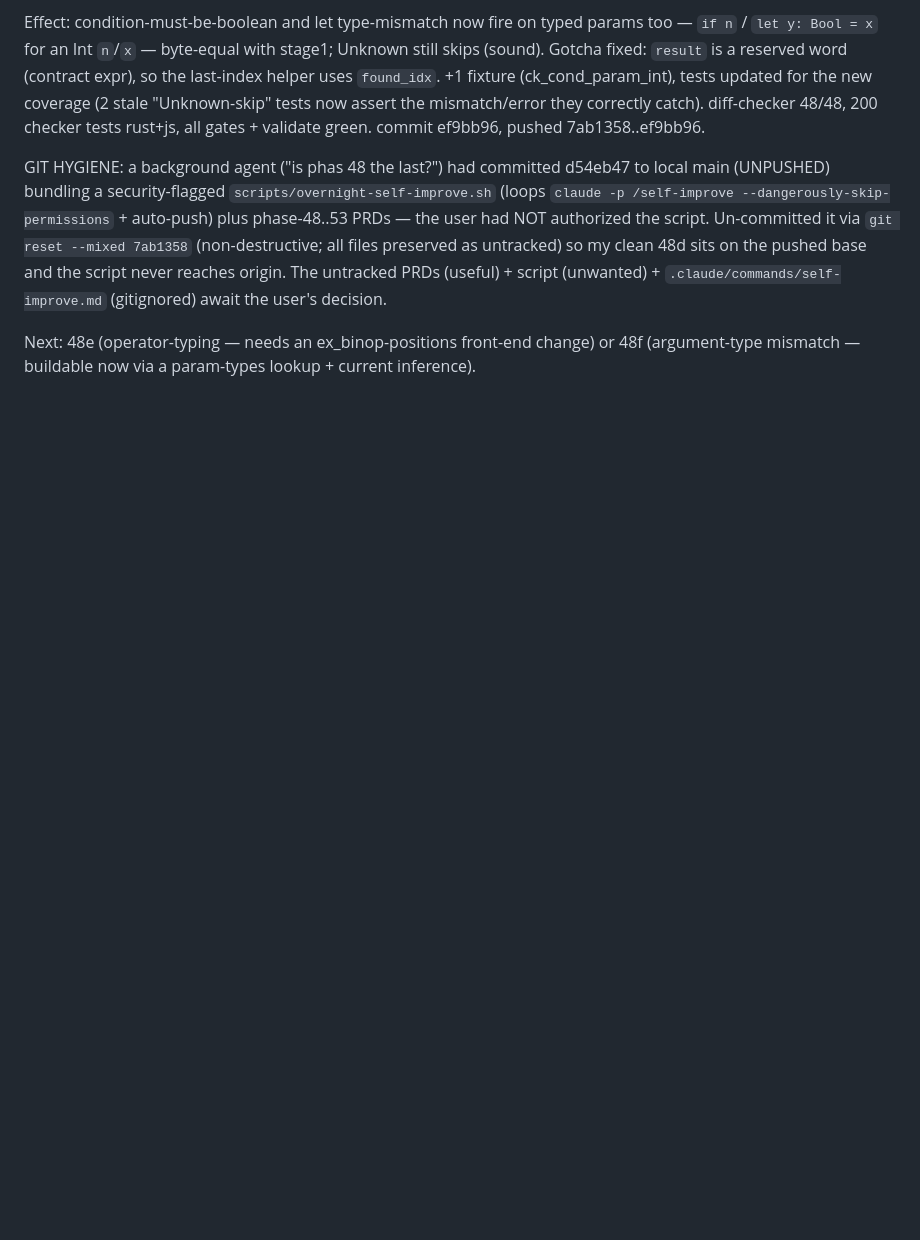
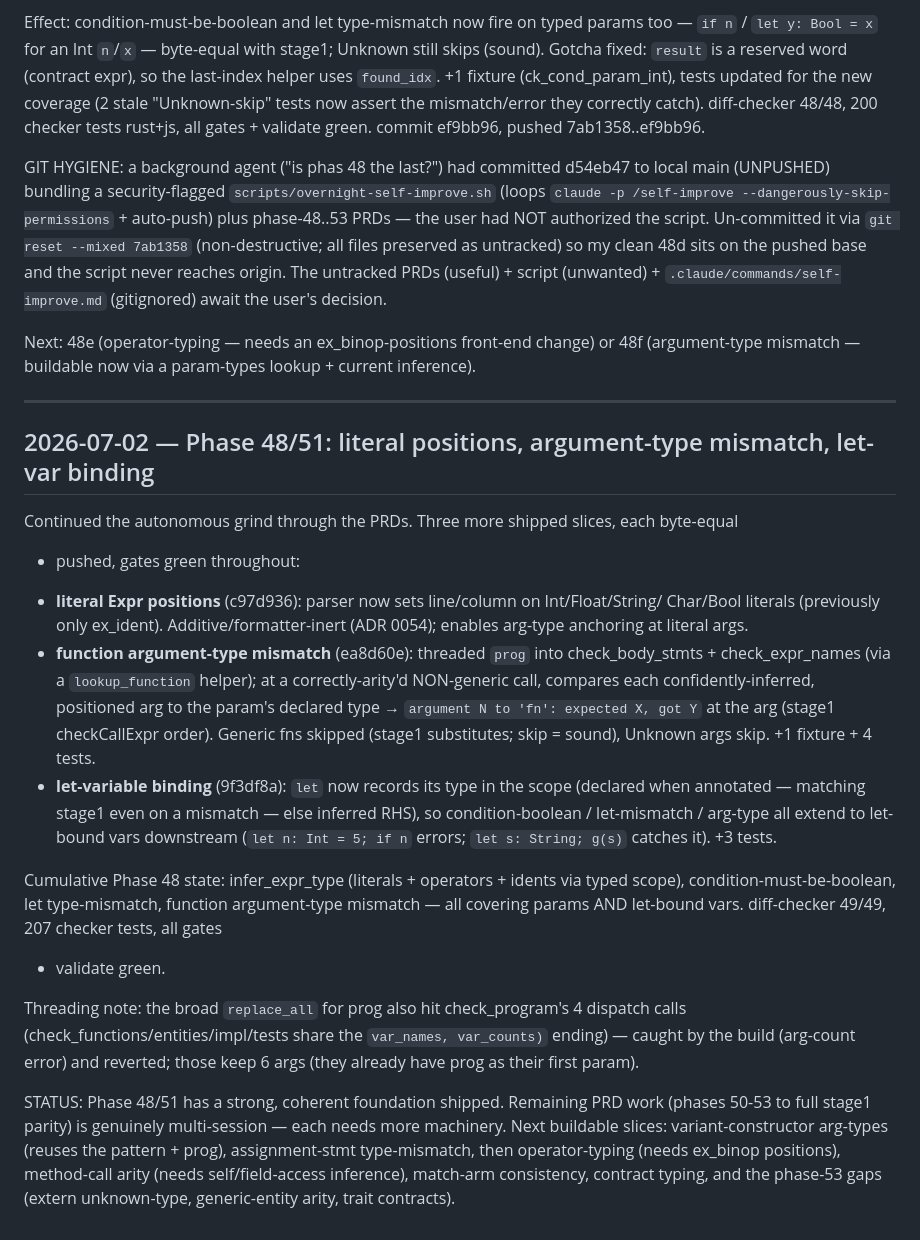
Before and after one commit to lhaig/intent, a Markdown page: prds/progress.md, the part around the change. GitHub-like rendering; blank space fills up the shorter version.

```diff
--- a/prds/progress.md
+++ b/prds/progress.md
@@ -1457,3 +1457,40 @@ pushed base and the script never reaches origin. The untracked PRDs (useful) + s
 
 Next: 48e (operator-typing — needs an ex_binop-positions front-end change) or 48f
 (argument-type mismatch — buildable now via a param-types lookup + current inference).
+
+---
+
+## 2026-07-02 — Phase 48/51: literal positions, argument-type mismatch, let-var binding
+
+Continued the autonomous grind through the PRDs. Three more shipped slices, each byte-equal
++ pushed, gates green throughout:
+
+- **literal Expr positions** (c97d936): parser now sets line/column on Int/Float/String/
+  Char/Bool literals (previously only ex_ident). Additive/formatter-inert (ADR 0054);
+  enables arg-type anchoring at literal args.
+- **function argument-type mismatch** (ea8d60e): threaded `prog` into check_body_stmts +
+  check_expr_names (via a `lookup_function` helper); at a correctly-arity'd NON-generic
+  call, compares each confidently-inferred, positioned arg to the param's declared type →
+  `argument N to 'fn': expected X, got Y` at the arg (stage1 checkCallExpr order). Generic
+  fns skipped (stage1 substitutes; skip = sound), Unknown args skip. +1 fixture + 4 tests.
+- **let-variable binding** (9f3df8a): `let` now records its type in the scope (declared
+  when annotated — matching stage1 even on a mismatch — else inferred RHS), so
+  condition-boolean / let-mismatch / arg-type all extend to let-bound vars downstream
+  (`let n: Int = 5; if n` errors; `let s: String; g(s)` catches it). +3 tests.
+
+Cumulative Phase 48 state: infer_expr_type (literals + operators + idents via typed
+scope), condition-must-be-boolean, let type-mismatch, function argument-type mismatch —
+all covering params AND let-bound vars. diff-checker 49/49, 207 checker tests, all gates
++ validate green.
+
+Threading note: the broad `replace_all` for prog also hit check_program's 4 dispatch
+calls (check_functions/entities/impl/tests share the `var_names, var_counts)` ending) —
+caught by the build (arg-count error) and reverted; those keep 6 args (they already have
+prog as their first param).
+
+STATUS: Phase 48/51 has a strong, coherent foundation shipped. Remaining PRD work
+(phases 50-53 to full stage1 parity) is genuinely multi-session — each needs more
+machinery. Next buildable slices: variant-constructor arg-types (reuses the pattern +
+prog), assignment-stmt type-mismatch, then operator-typing (needs ex_binop positions),
+method-call arity (needs self/field-access inference), match-arm consistency, contract
+typing, and the phase-53 gaps (extern unknown-type, generic-entity arity, trait contracts).
```
Also changed, not shown: prds/NEXT-STEPS.md (+15 -16 lines), prds/TASKS.md (+8 -2 lines).
